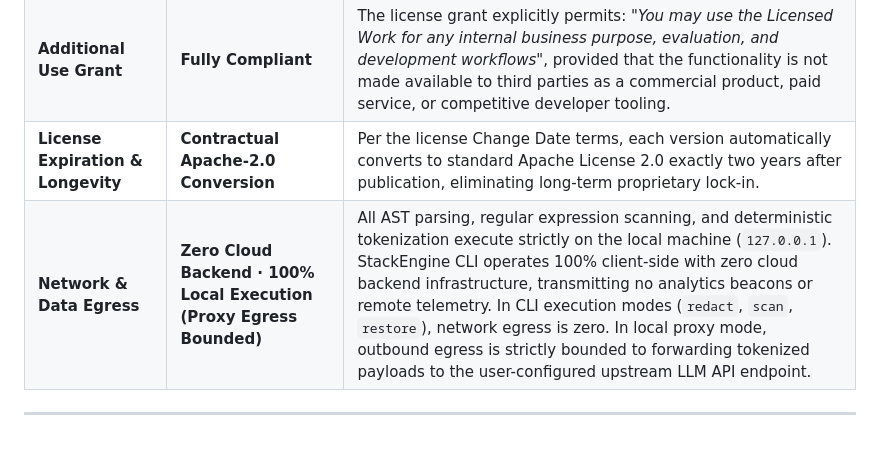
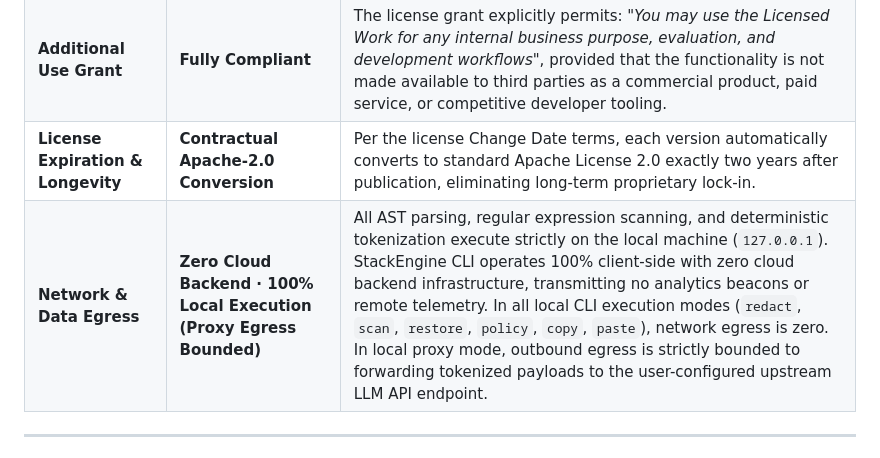
Before and after one commit to gweisec/stackengine, a Markdown page: docs/LEGAL_JUSTIFICATION.md, the part around the change. Rendered like a GitHub page.

```diff
--- a/docs/LEGAL_JUSTIFICATION.md
+++ b/docs/LEGAL_JUSTIFICATION.md
@@ -23,7 +23,7 @@ The software is used solely for **internal developer workflows, local secret red
 | **Copyleft / Code Taint** | **Negligible Risk (Out-of-Process)** | StackEngine CLI operates strictly as an independent out-of-process executable and local HTTP reverse proxy (`127.0.0.1`). It is not linked (neither statically nor dynamically) into proprietary applications or distributed customer-facing binaries. Surrounding source code remains untouched and unburdened. |
 | **Additional Use Grant** | **Fully Compliant** | The license grant explicitly permits: *"You may use the Licensed Work for any internal business purpose, evaluation, and development workflows"*, provided that the functionality is not made available to third parties as a commercial product, paid service, or competitive developer tooling. |
 | **License Expiration & Longevity** | **Contractual Apache-2.0 Conversion** | Per the license Change Date terms, each version automatically converts to standard Apache License 2.0 exactly two years after publication, eliminating long-term proprietary lock-in. |
-| **Network & Data Egress** | **Zero Cloud Backend · 100% Local Execution (Proxy Egress Bounded)** | All AST parsing, regular expression scanning, and deterministic tokenization execute strictly on the local machine (`127.0.0.1`). StackEngine CLI operates 100% client-side with zero cloud backend infrastructure, transmitting no analytics beacons or remote telemetry. In CLI execution modes (`redact`, `scan`, `restore`), network egress is zero. In local proxy mode, outbound egress is strictly bounded to forwarding tokenized payloads to the user-configured upstream LLM API endpoint. |
+| **Network & Data Egress** | **Zero Cloud Backend · 100% Local Execution (Proxy Egress Bounded)** | All AST parsing, regular expression scanning, and deterministic tokenization execute strictly on the local machine (`127.0.0.1`). StackEngine CLI operates 100% client-side with zero cloud backend infrastructure, transmitting no analytics beacons or remote telemetry. In all local CLI execution modes (`redact`, `scan`, `restore`, `policy`, `copy`, `paste`), network egress is zero. In local proxy mode, outbound egress is strictly bounded to forwarding tokenized payloads to the user-configured upstream LLM API endpoint. |
 
 ---
 
```
Also changed, not shown: README.md (+12 -7 lines), docs/assets/stackengine-screenshot.png, 6 other files.
